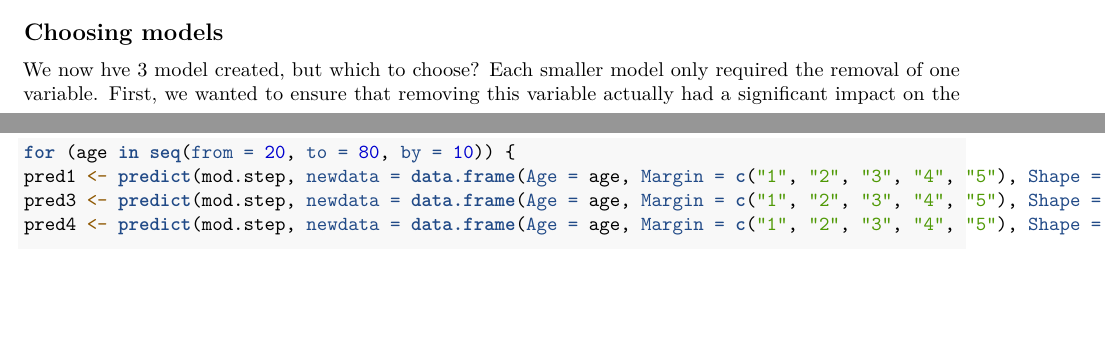
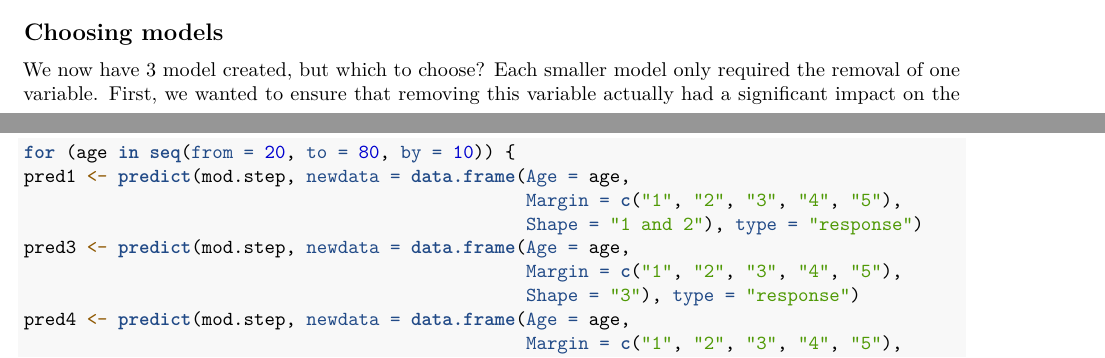
Before and after one commit to tobinsouth/StatisticalModelling, an R Markdown document (Stat-Modelling-Project.Rmd): two parts of pages 19 and 22 of 23, joined at a grey line, cut so that both start at the same text, the shorter picture padded with empty space. Rendered offline with R 4.5, knitr and Pandoc, then LaTeX, with nearby package versions; some code elsewhere in the file could not run offline.

Commit message:
fixed typo and made some of my code not fly off the edge of the page

````diff
--- a/Stat-Modelling-Project.Rmd
+++ b/Stat-Modelling-Project.Rmd
@@ -559,7 +559,7 @@ summary(mod.back)
 
 ## Choosing models
 
-We now hve 3 model created, but which to choose? Each smaller model only required the removal of one variable.  First, we wanted to ensure that removing this variable actually had a significant impact on the model. To do this, we essentially checked if we could set the coefficients for that variable equal to 0. this could be found by comparing the difference in residual deviances to the q value (i cant describe this things (qchisq(1-0.05, df = 3))
+We now have 3 model created, but which to choose? Each smaller model only required the removal of one variable.  First, we wanted to ensure that removing this variable actually had a significant impact on the model. To do this, we essentially checked if we could set the coefficients for that variable equal to 0. this could be found by comparing the difference in residual deviances to the q value (i cant describe this things (qchisq(1-0.05, df = 3))
 
 ```{r compare}
 summary(mod.full)
````
Also changed, not shown: Stat-Modelling-Project.Rmd (15 more changed lines).
